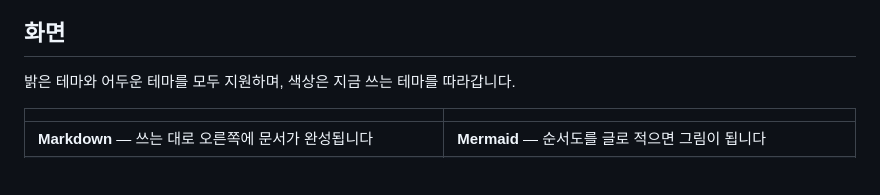
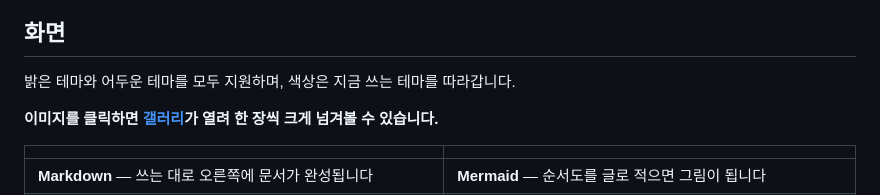
Before and after one commit to ilphs/UniNotepad, a Markdown page: README.md, the part around one of its changes. GitHub-like rendering; blank space fills up the shorter version.

```diff
--- a/README.md
+++ b/README.md
@@ -68,6 +68,8 @@ Markdown 파일을 열면 화면이 둘로 나뉘어, 왼쪽에 쓰는 대로
 
 밝은 테마와 어두운 테마를 모두 지원하며, 색상은 지금 쓰는 테마를 따라갑니다.
 
+**이미지를 클릭하면 [갤러리](https://ilphs.github.io/UniNotepad/)가 열려 한 장씩 크게 넘겨볼 수 있습니다.**
+
 | | |
 |:--|:--|
 | **Markdown** — 쓰는 대로 오른쪽에 문서가 완성됩니다 | **Mermaid** — 순서도를 글로 적으면 그림이 됩니다 |
```
Also changed, not shown: other parts of README.md (+2 -2 lines), docs/app-icon.png (added), docs/favicon.png (added), 1 other file.
